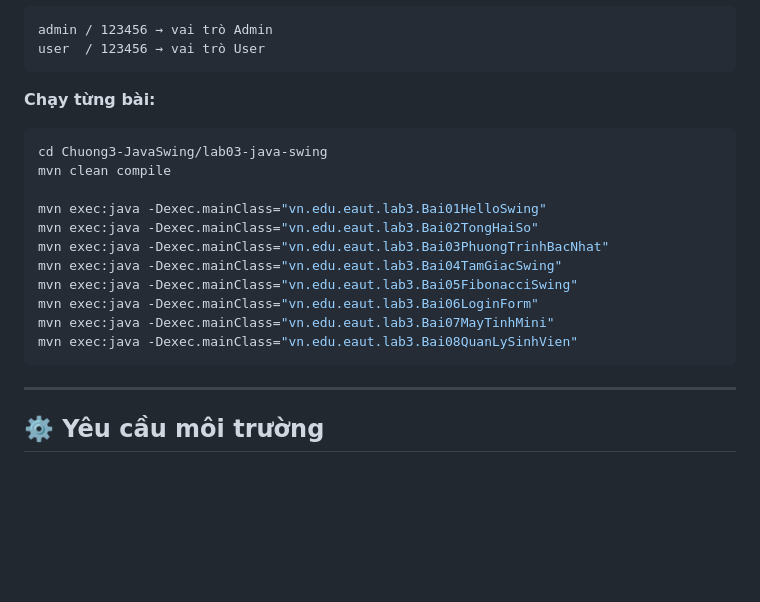
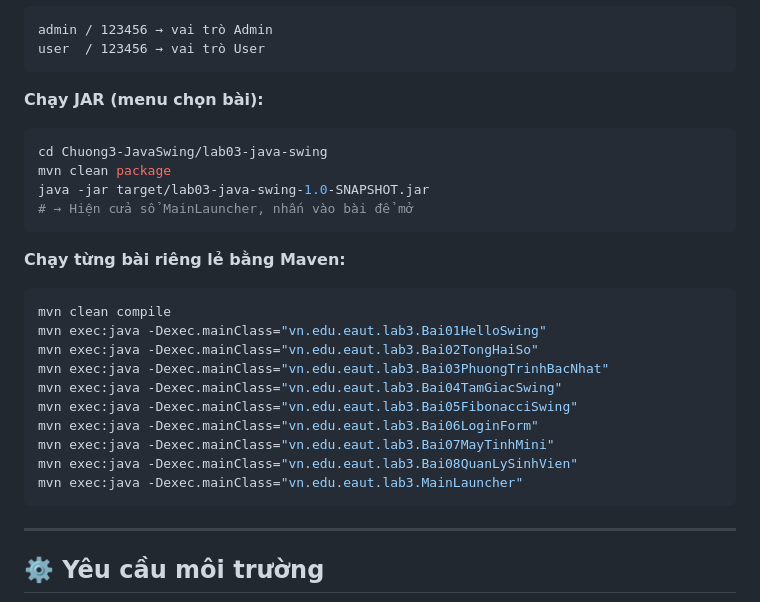
Before and after one commit to xoatdopacx/cong-nghe-java, a Markdown page: README.md, the part around the change. Drawn GitHub-style; blank space fills up the shorter version.

Commit message:
docs: cap nhat README va pom.xml - MainLauncher la mainClass cua JAR

````diff
--- a/README.md
+++ b/README.md
@@ -89,11 +89,17 @@ admin / 123456 → vai trò Admin
 user  / 123456 → vai trò User
 ```
 
-**Chạy từng bài:**
+**Chạy JAR (menu chọn bài):**
 ```bash
 cd Chuong3-JavaSwing/lab03-java-swing
+mvn clean package
+java -jar target/lab03-java-swing-1.0-SNAPSHOT.jar
+# → Hiện cửa sổ MainLauncher, nhấn vào bài để mở
+```
+
+**Chạy từng bài riêng lẻ bằng Maven:**
+```bash
 mvn clean compile
-
 mvn exec:java -Dexec.mainClass="vn.edu.eaut.lab3.Bai01HelloSwing"
 mvn exec:java -Dexec.mainClass="vn.edu.eaut.lab3.Bai02TongHaiSo"
 mvn exec:java -Dexec.mainClass="vn.edu.eaut.lab3.Bai03PhuongTrinhBacNhat"
@@ -102,6 +108,7 @@ mvn exec:java -Dexec.mainClass="vn.edu.eaut.lab3.Bai05FibonacciSwing"
 mvn exec:java -Dexec.mainClass="vn.edu.eaut.lab3.Bai06LoginForm"
 mvn exec:java -Dexec.mainClass="vn.edu.eaut.lab3.Bai07MayTinhMini"
 mvn exec:java -Dexec.mainClass="vn.edu.eaut.lab3.Bai08QuanLySinhVien"
+mvn exec:java -Dexec.mainClass="vn.edu.eaut.lab3.MainLauncher"
 ```
 
 ---
````
